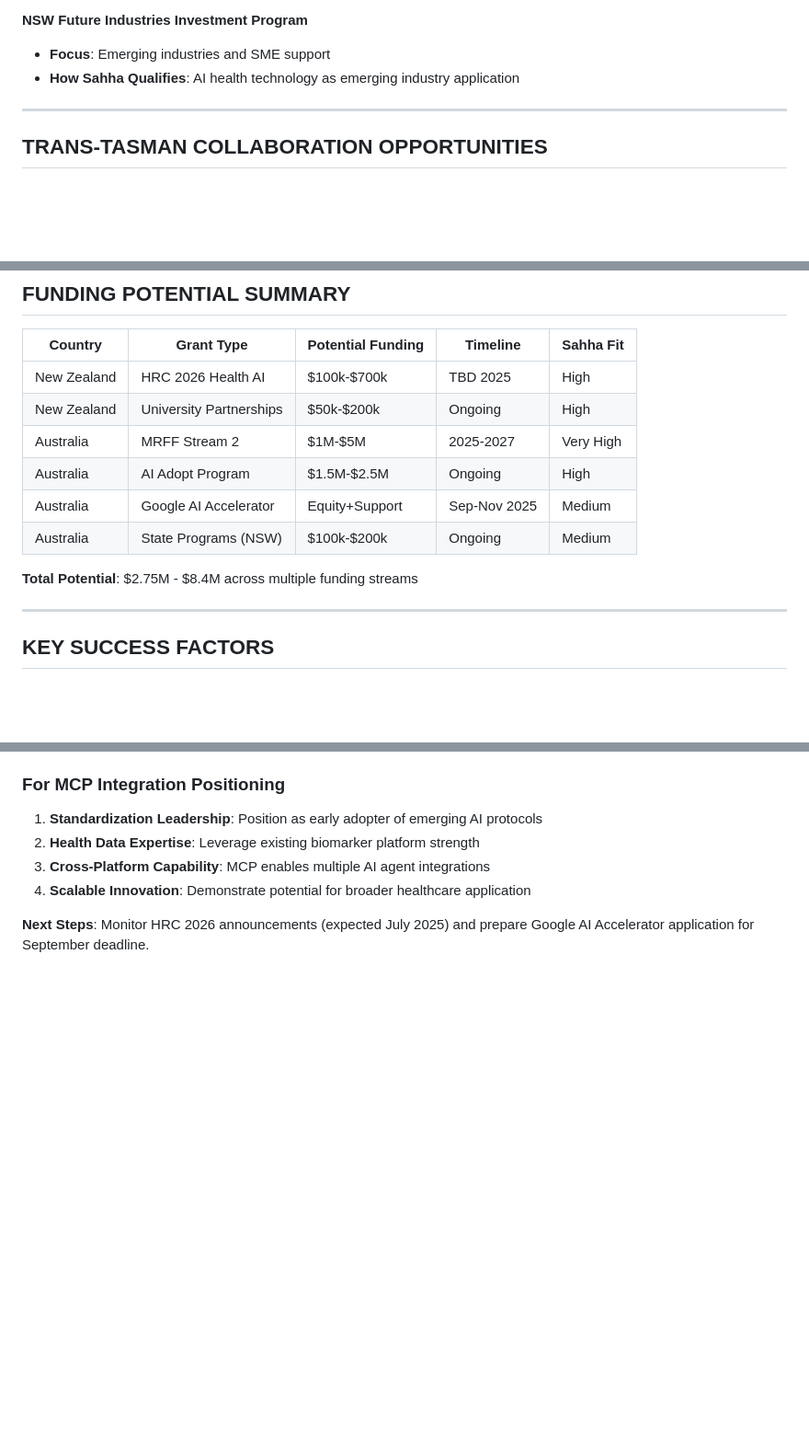
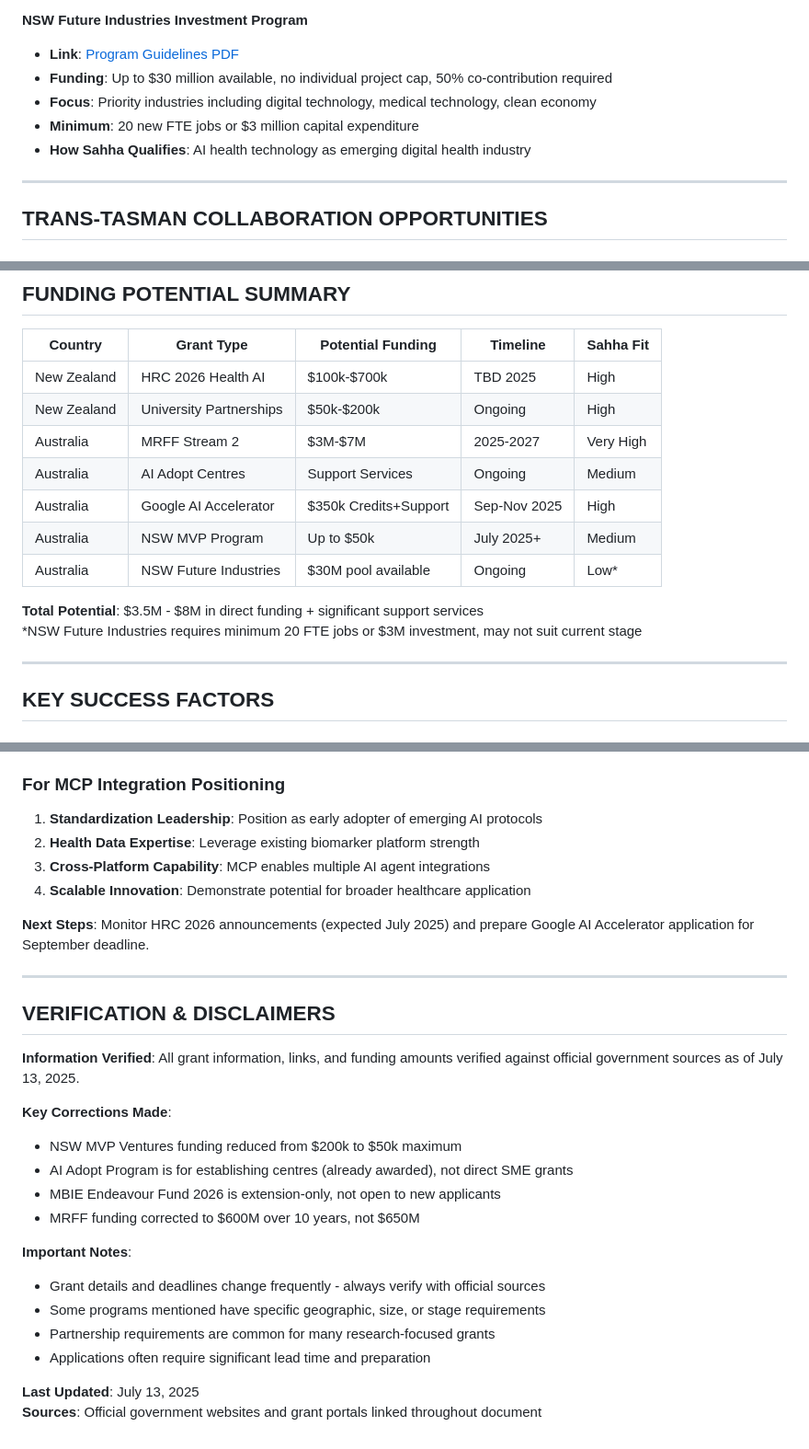
Before and after one commit to fivelidz/Sahha_things, a Markdown page: AUSTRALIA_NEW_ZEALAND_AI_GRANTS_ANALYSIS.md, 3 parts joined by grey strips. Shown at 92% size. GitHub-like rendering; blank space fills up the shorter version.

```diff
--- a/AUSTRALIA_NEW_ZEALAND_AI_GRANTS_ANALYSIS.md
+++ b/AUSTRALIA_NEW_ZEALAND_AI_GRANTS_ANALYSIS.md
@@ -110,7 +128,10 @@
 
 **NSW Future Industries Investment Program**
-- **Focus**: Emerging industries and SME support
-- **How Sahha Qualifies**: AI health technology as emerging industry application
+- **Link**: [Program Guidelines PDF](https://www.nsw.gov.au/sites/default/files/2022-12/nsw-future-industries-investment-program-guidelines.pdf)
+- **Funding**: Up to $30 million available, no individual project cap, 50% co-contribution required
+- **Focus**: Priority industries including digital technology, medical technology, clean economy
+- **Minimum**: 20 new FTE jobs or $3 million capital expenditure
+- **How Sahha Qualifies**: AI health technology as emerging digital health industry
 
 ---
 
@@ -190,12 +211,14 @@
 |---------|------------|------------------|----------|-----------|
 | New Zealand | HRC 2026 Health AI | $100k-$700k | TBD 2025 | High |
 | New Zealand | University Partnerships | $50k-$200k | Ongoing | High |
-| Australia | MRFF Stream 2 | $1M-$5M | 2025-2027 | Very High |
-| Australia | AI Adopt Program | $1.5M-$2.5M | Ongoing | High |
-| Australia | Google AI Accelerator | Equity+Support | Sep-Nov 2025 | Medium |
-| Australia | State Programs (NSW) | $100k-$200k | Ongoing | Medium |
+| Australia | MRFF Stream 2 | $3M-$7M | 2025-2027 | Very High |
+| Australia | AI Adopt Centres | Support Services | Ongoing | Medium |
+| Australia | Google AI Accelerator | $350k Credits+Support | Sep-Nov 2025 | High |
+| Australia | NSW MVP Program | Up to $50k | July 2025+ | Medium |
+| Australia | NSW Future Industries | $30M pool available | Ongoing | Low* |
 
-**Total Potential**: $2.75M - $8.4M across multiple funding streams
+**Total Potential**: $3.5M - $8M in direct funding + significant support services
+*NSW Future Industries requires minimum 20 FTE jobs or $3M investment, may not suit current stage
 
 ---
 
@@ -214,3 +237,24 @@
 4. **Scalable Innovation**: Demonstrate potential for broader healthcare application
 
 **Next Steps**: Monitor HRC 2026 announcements (expected July 2025) and prepare Google AI Accelerator application for September deadline.
+
+---
+
+## VERIFICATION & DISCLAIMERS
+
+**Information Verified**: All grant information, links, and funding amounts verified against official government sources as of July 13, 2025.
+
+**Key Corrections Made**:
+- NSW MVP Ventures funding reduced from $200k to $50k maximum
+- AI Adopt Program is for establishing centres (already awarded), not direct SME grants
+- MBIE Endeavour Fund 2026 is extension-only, not open to new applicants
+- MRFF funding corrected to $600M over 10 years, not $650M
+
+**Important Notes**:
+- Grant details and deadlines change frequently - always verify with official sources
+- Some programs mentioned have specific geographic, size, or stage requirements
+- Partnership requirements are common for many research-focused grants
+- Applications often require significant lead time and preparation
+
+**Last Updated**: July 13, 2025
+**Sources**: Official government websites and grant portals linked throughout document
```
Also changed, not shown: other parts of AUSTRALIA_NEW_ZEALAND_AI_GRANTS_ANALYSIS.md (+33 -15 lines).
